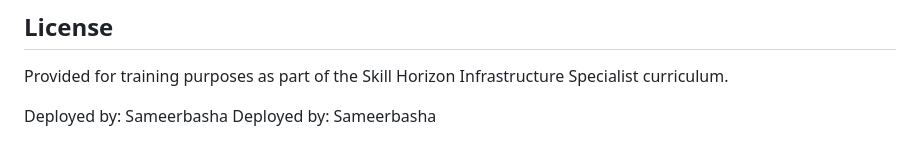
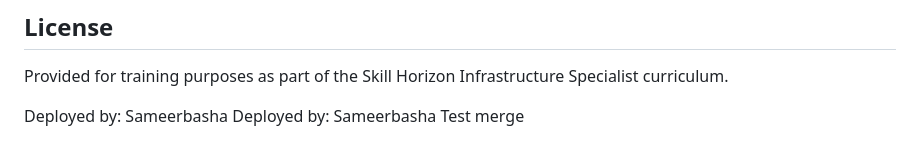
Before and after one commit to sameermc517-cpu/sportszone-capstone-project-5, a Markdown page: README.md, the part around the change. Rendered like a GitHub page.

Commit message:
Test merge commit

```diff
--- a/README.md
+++ b/README.md
@@ -103,3 +103,4 @@ Infrastructure Specialist curriculum.
 
 Deployed by: Sameerbasha
 Deployed by: Sameerbasha
+Test merge
```
